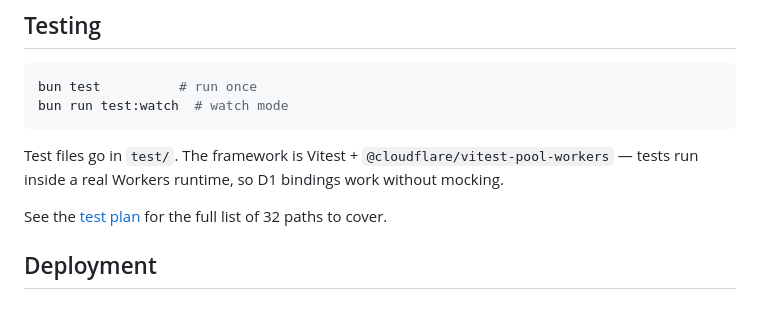
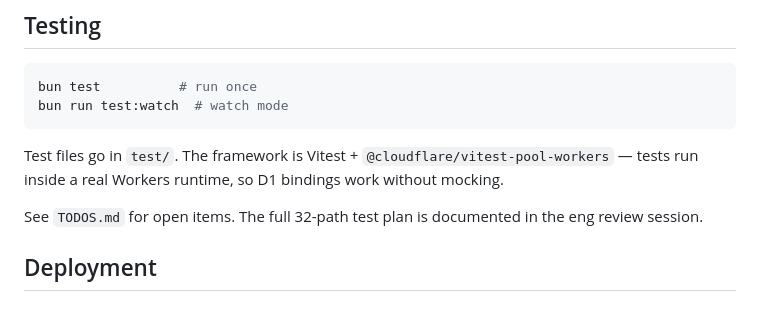
Before and after one commit to hello-famio/famio.org, a Markdown page: README.md, the part around the change. GitHub-like rendering.

Commit message:
docs: fix stale test plan path in README
Co-Authored-By: Claude Sonnet 4.6 <noreply@anthropic.com>

```diff
--- a/README.md
+++ b/README.md
@@ -244,7 +244,7 @@ bun run test:watch  # watch mode
 
 Test files go in `test/`. The framework is Vitest + `@cloudflare/vitest-pool-workers` — tests run inside a real Workers runtime, so D1 bindings work without mocking.
 
-See the [test plan](~/.gstack/projects/hello-famio-famio.org/bevan-main-eng-review-test-plan-20260330-165302.md) for the full list of 32 paths to cover.
+See `TODOS.md` for open items. The full 32-path test plan is documented in the eng review session.
 
 ## Deployment
 
```
